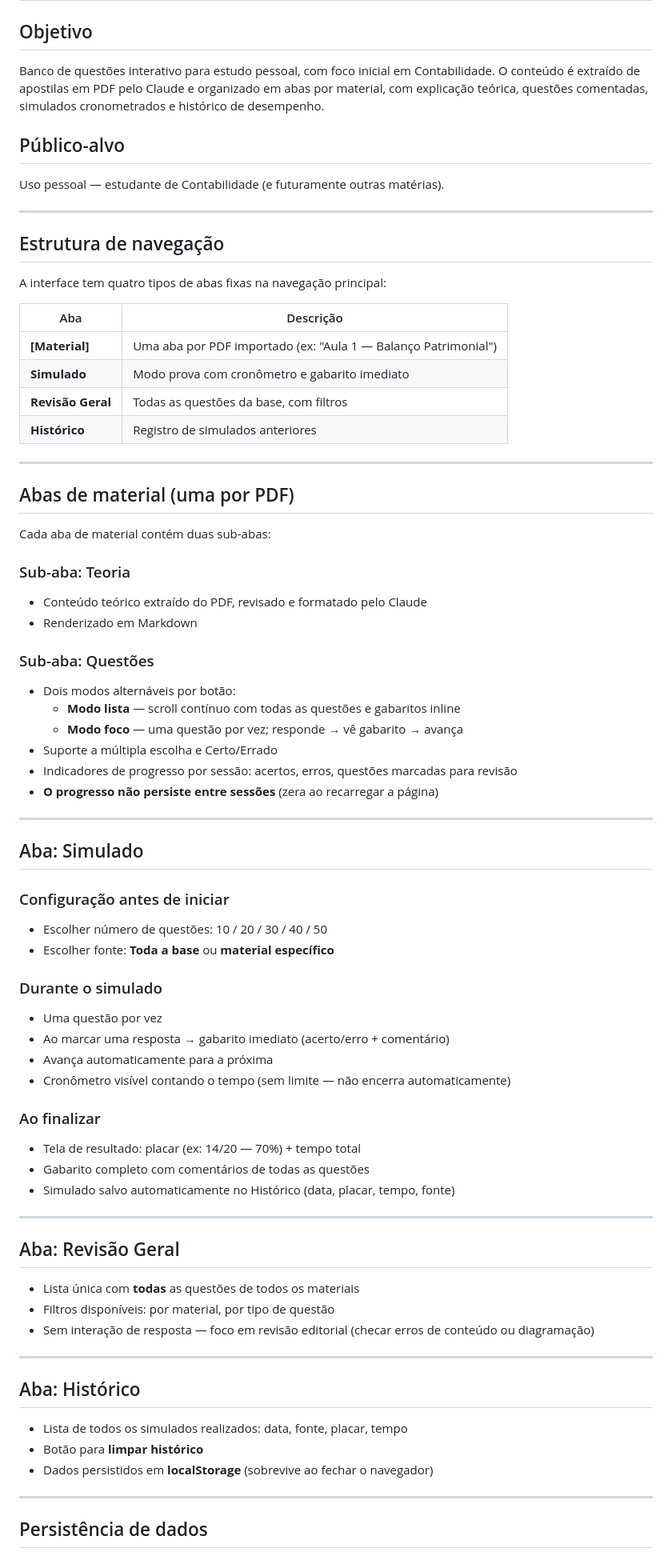
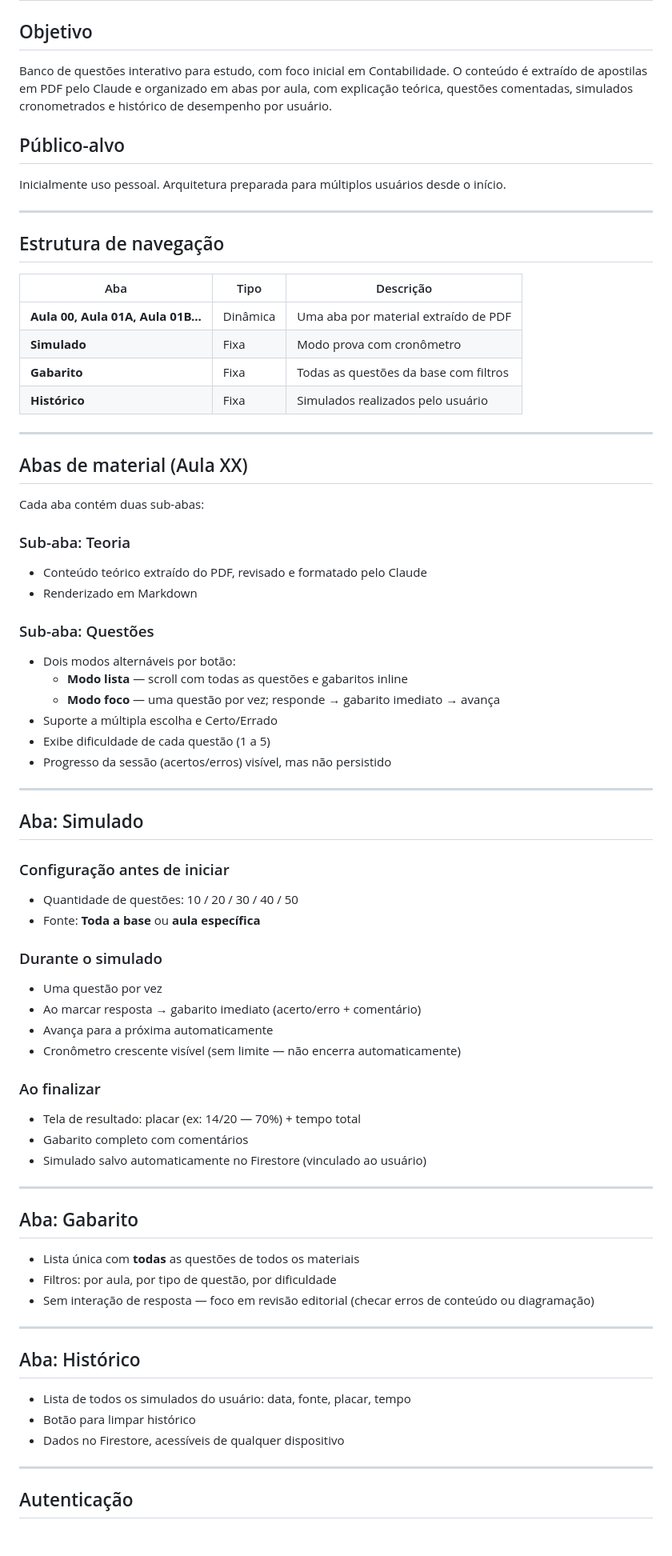
Before and after one commit to natanluizrc/QBank, a Markdown page: PRD.md, the part around one of its changes. Shown at 80% size. Rendered like a GitHub page; blank space fills up the shorter version.

```diff
--- a/PRD.md
+++ b/PRD.md
@@ -2,30 +2,28 @@
 
 ## Objetivo
 
-Banco de questões interativo para estudo pessoal, com foco inicial em Contabilidade. O conteúdo é extraído de apostilas em PDF pelo Claude e organizado em abas por material, com explicação teórica, questões comentadas, simulados cronometrados e histórico de desempenho.
+Banco de questões interativo para estudo, com foco inicial em Contabilidade. O conteúdo é extraído de apostilas em PDF pelo Claude e organizado em abas por aula, com explicação teórica, questões comentadas, simulados cronometrados e histórico de desempenho por usuário.
 
 ## Público-alvo
 
-Uso pessoal — estudante de Contabilidade (e futuramente outras matérias).
+Inicialmente uso pessoal. Arquitetura preparada para múltiplos usuários desde o início.
 
 ---
 
 ## Estrutura de navegação
 
-A interface tem quatro tipos de abas fixas na navegação principal:
-
-| Aba | Descrição |
-|-----|-----------|
-| **[Material]** | Uma aba por PDF importado (ex: "Aula 1 — Balanço Patrimonial") |
-| **Simulado** | Modo prova com cronômetro e gabarito imediato |
-| **Revisão Geral** | Todas as questões da base, com filtros |
-| **Histórico** | Registro de simulados anteriores |
+| Aba | Tipo | Descrição |
+|-----|------|-----------|
+| **Aula 00, Aula 01A, Aula 01B...** | Dinâmica | Uma aba por material extraído de PDF |
+| **Simulado** | Fixa | Modo prova com cronômetro |
+| **Gabarito** | Fixa | Todas as questões da base com filtros |
+| **Histórico** | Fixa | Simulados realizados pelo usuário |
 
 ---
 
-## Abas de material (uma por PDF)
+## Abas de material (Aula XX)
 
-Cada aba de material contém duas sub-abas:
+Cada aba contém duas sub-abas:
 
 ### Sub-aba: Teoria
 - Conteúdo teórico extraído do PDF, revisado e formatado pelo Claude
@@ -33,48 +31,48 @@ Cada aba de material contém duas sub-abas:
 
 ### Sub-aba: Questões
 - Dois modos alternáveis por botão:
-  - **Modo lista** — scroll contínuo com todas as questões e gabaritos inline
-  - **Modo foco** — uma questão por vez; responde → vê gabarito → avança
+  - **Modo lista** — scroll com todas as questões e gabaritos inline
+  - **Modo foco** — uma questão por vez; responde → gabarito imediato → avança
 - Suporte a múltipla escolha e Certo/Errado
-- Indicadores de progresso por sessão: acertos, erros, questões marcadas para revisão
-- **O progresso não persiste entre sessões** (zera ao recarregar a página)
+- Exibe dificuldade de cada questão (1 a 5)
+- Progresso da sessão (acertos/erros) visível, mas não persistido
 
 ---
 
 ## Aba: Simulado
 
 ### Configuração antes de iniciar
-- Escolher número de questões: 10 / 20 / 30 / 40 / 50
-- Escolher fonte: **Toda a base** ou **material específico**
+- Quantidade de questões: 10 / 20 / 30 / 40 / 50
+- Fonte: **Toda a base** ou **aula específica**
 
 ### Durante o simulado
 - Uma questão por vez
-- Ao marcar uma resposta → gabarito imediato (acerto/erro + comentário)
-- Avança automaticamente para a próxima
-- Cronômetro visível contando o tempo (sem limite — não encerra automaticamente)
+- Ao marcar resposta → gabarito imediato (acerto/erro + comentário)
+- Avança para a próxima automaticamente
+- Cronômetro crescente visível (sem limite — não encerra automaticamente)
 
 ### Ao finalizar
 - Tela de resultado: placar (ex: 14/20 — 70%) + tempo total
-- Gabarito completo com comentários de todas as questões
-- Simulado salvo automaticamente no Histórico (data, placar, tempo, fonte)
+- Gabarito completo com comentários
+- Simulado salvo automaticamente no Firestore (vinculado ao usuário)
 
 ---
 
-## Aba: Revisão Geral
+## Aba: Gabarito
 
 - Lista única com **todas** as questões de todos os materiais
-- Filtros disponíveis: por material, por tipo de questão
+- Filtros: por aula, por tipo de questão, por dificuldade
 - Sem interação de resposta — foco em revisão editorial (checar erros de conteúdo ou diagramação)
 
 ---
 
 ## Aba: Histórico
 
-- Lista de todos os simulados realizados: data, fonte, placar, tempo
-- Botão para **limpar histórico**
-- Dados persistidos em **localStorage** (sobrevive ao fechar o navegador)
+- Lista de todos os simulados do usuário: data, fonte, placar, tempo
+- Botão para limpar histórico
+- Dados no Firestore, acessíveis de qualquer dispositivo
 
 ---
 
-## Persistência de dados
+## Autenticação
 
```
Also changed, not shown: other parts of PRD.md (+50 -34 lines), CLAUDE.md (+62 -35 lines).
